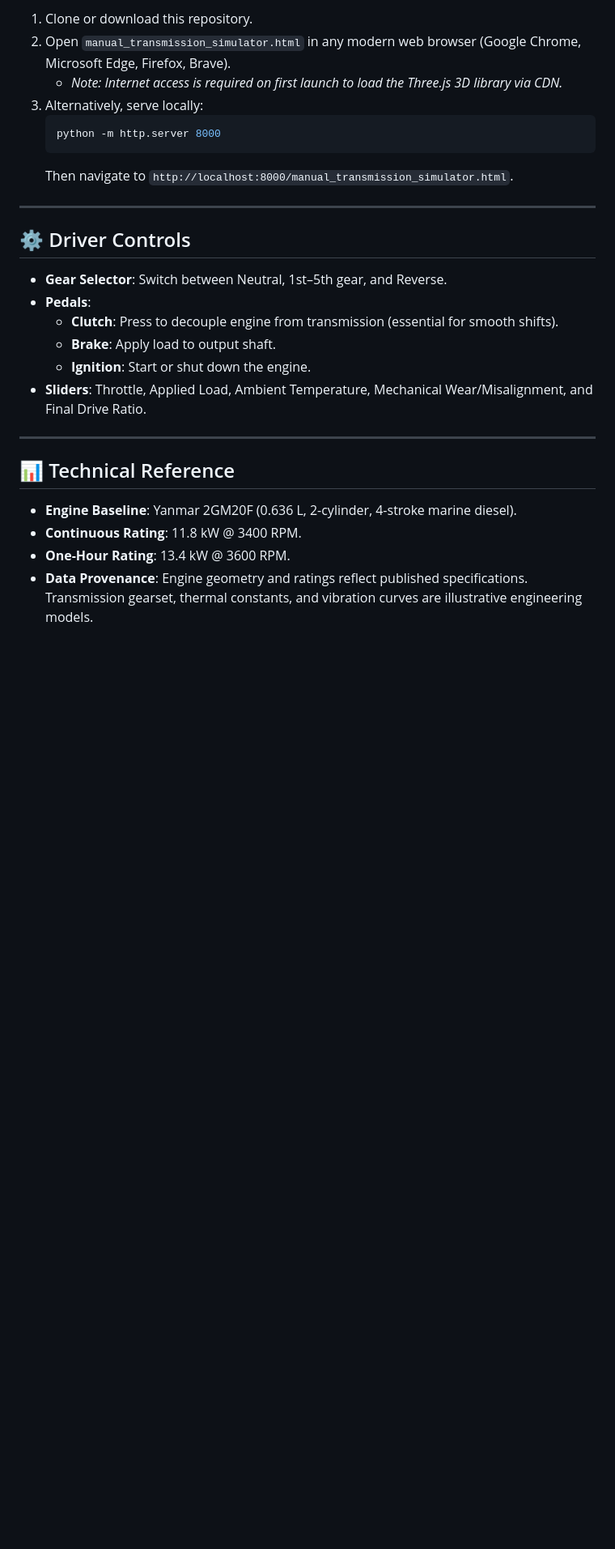
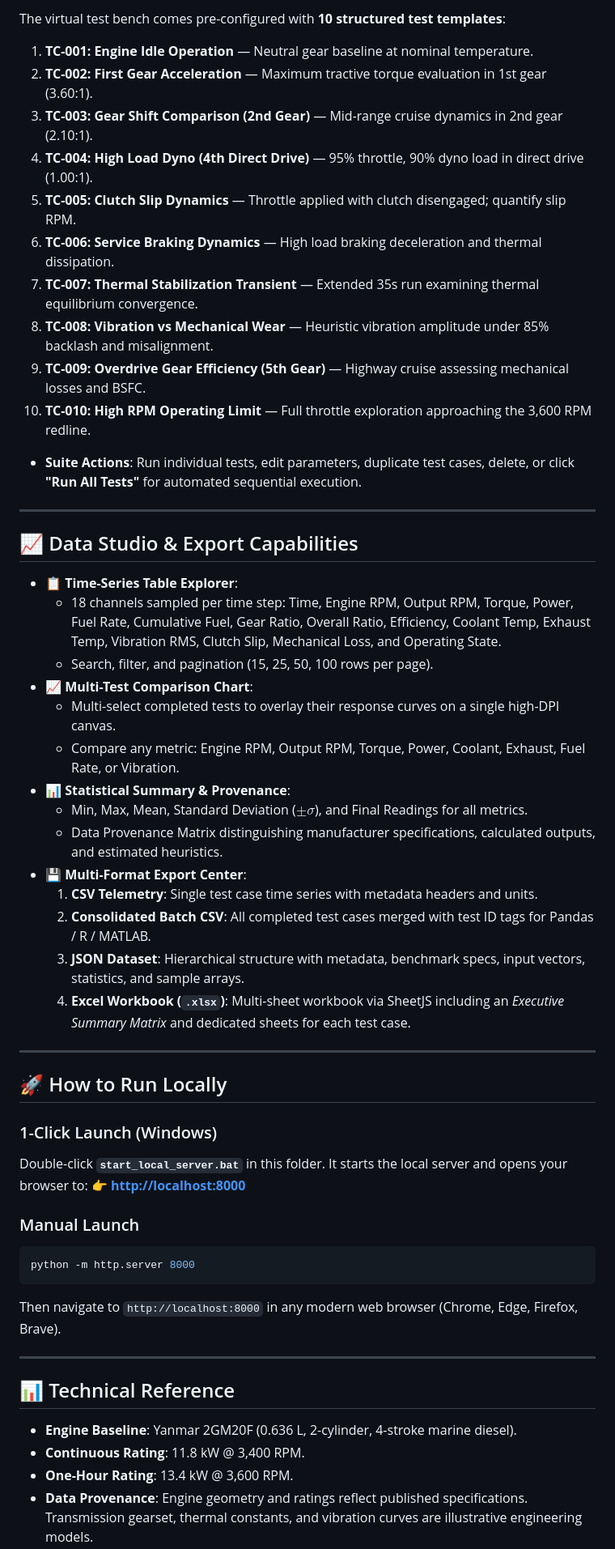
Before and after one commit to anishhN/manual-transmission-simulator, a Markdown page: README.md, the part around one of its changes. Shown at 81% size. Rendered like a GitHub page; blank space fills up the shorter version.

Commit message:
Update README.md with comprehensive documentation for PRO v2.5 test bench and dataset export features

````diff
--- a/README.md
+++ b/README.md
@@ -37,29 +32,57 @@ An interactive browser-based 3D manual transmission and powertrain engineering s
 
-1. Clone or download this repository.
-2. Open `manual_transmission_simulator.html` in any modern web browser (Google Chrome, Microsoft Edge, Firefox, Brave).
-   * *Note: Internet access is required on first launch to load the Three.js 3D library via CDN.*
-3. Alternatively, serve locally:
-   ```bash
-   python -m http.server 8000
-   ```
-   Then navigate to `http://localhost:8000/manual_transmission_simulator.html`.
+The virtual test bench comes pre-configured with **10 structured test templates**:
+
+1. **TC-001: Engine Idle Operation** — Neutral gear baseline at nominal temperature.
+2. **TC-002: First Gear Acceleration** — Maximum tractive torque evaluation in 1st gear (3.60:1).
+3. **TC-003: Gear Shift Comparison (2nd Gear)** — Mid-range cruise dynamics in 2nd gear (2.10:1).
+4. **TC-004: High Load Dyno (4th Direct Drive)** — 95% throttle, 90% dyno load in direct drive (1.00:1).
+5. **TC-005: Clutch Slip Dynamics** — Throttle applied with clutch disengaged; quantify slip RPM.
+6. **TC-006: Service Braking Dynamics** — High load braking deceleration and thermal dissipation.
+7. **TC-007: Thermal Stabilization Transient** — Extended 35s run examining thermal equilibrium convergence.
+8. **TC-008: Vibration vs Mechanical Wear** — Heuristic vibration amplitude under 85% backlash and misalignment.
+9. **TC-009: Overdrive Gear Efficiency (5th Gear)** — Highway cruise assessing mechanical losses and BSFC.
+10. **TC-010: High RPM Operating Limit** — Full throttle exploration approaching the 3,600 RPM redline.
+
+* **Suite Actions**: Run individual tests, edit parameters, duplicate test cases, delete, or click **"Run All Tests"** for automated sequential execution.
 
 ---
 
-## ⚙️ Driver Controls
+## 📈 Data Studio & Export Capabilities
 
-* **Gear Selector**: Switch between Neutral, 1st–5th gear, and Reverse.
-* **Pedals**:
-  * **Clutch**: Press to decouple engine from transmission (essential for smooth shifts).
-  * **Brake**: Apply load to output shaft.
-  * **Ignition**: Start or shut down the engine.
-* **Sliders**: Throttle, Applied Load, Ambient Temperature, Mechanical Wear/Misalignment, and Final Drive Ratio.
+* **📋 Time-Series Table Explorer**:
+  * 18 channels sampled per time step: Time, Engine RPM, Output RPM, Torque, Power, Fuel Rate, Cumulative Fuel, Gear Ratio, Overall Ratio, Efficiency, Coolant Temp, Exhaust Temp, Vibration RMS, Clutch Slip, Mechanical Loss, and Operating State.
+  * Search, filter, and pagination (15, 25, 50, 100 rows per page).
+* **📈 Multi-Test Comparison Chart**:
+  * Multi-select completed tests to overlay their response curves on a single high-DPI canvas.
+  * Compare any metric: Engine RPM, Output RPM, Torque, Power, Coolant, Exhaust, Fuel Rate, or Vibration.
+* **📊 Statistical Summary & Provenance**:
+  * Min, Max, Mean, Standard Deviation ($\pm\sigma$), and Final Readings for all metrics.
+  * Data Provenance Matrix distinguishing manufacturer specifications, calculated outputs, and estimated heuristics.
+* **💾 Multi-Format Export Center**:
+  1. **CSV Telemetry**: Single test case time series with metadata headers and units.
+  2. **Consolidated Batch CSV**: All completed test cases merged with test ID tags for Pandas / R / MATLAB.
+  3. **JSON Dataset**: Hierarchical structure with metadata, benchmark specs, input vectors, statistics, and sample arrays.
+  4. **Excel Workbook (`.xlsx`)**: Multi-sheet workbook via SheetJS including an *Executive Summary Matrix* and dedicated sheets for each test case.
+
+---
+
+## 🚀 How to Run Locally
+
+### 1-Click Launch (Windows)
+Double-click **`start_local_server.bat`** in this folder. It starts the local server and opens your browser to:
+👉 **[http://localhost:8000](http://localhost:8000)**
+
+### Manual Launch
+```bash
+python -m http.server 8000
+```
+Then navigate to `http://localhost:8000` in any modern web browser (Chrome, Edge, Firefox, Brave).
 
 ---
 
 ## 📊 Technical Reference
 
 * **Engine Baseline**: Yanmar 2GM20F (0.636 L, 2-cylinder, 4-stroke marine diesel).
-* **Continuous Rating**: 11.8 kW @ 3400 RPM.
-* **One-Hour Rating**: 13.4 kW @ 3600 RPM.
+* **Continuous Rating**: 11.8 kW @ 3,400 RPM.
+* **One-Hour Rating**: 13.4 kW @ 3,600 RPM.
 * **Data Provenance**: Engine geometry and ratings reflect published specifications. Transmission gearset, thermal constants, and vibration curves are illustrative engineering models.
````
Also changed, not shown: other parts of README.md (+22 -26 lines).
